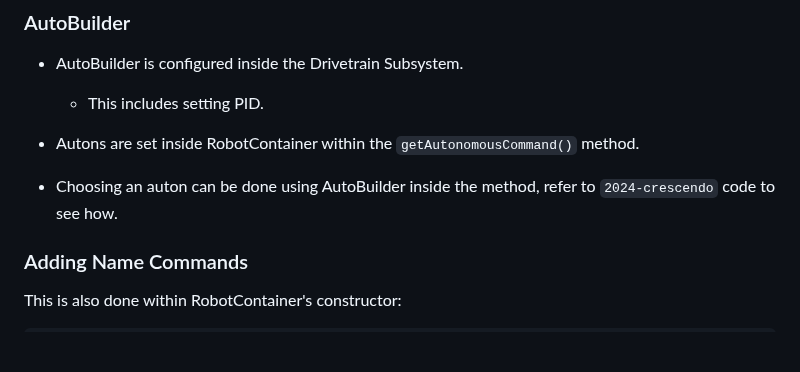
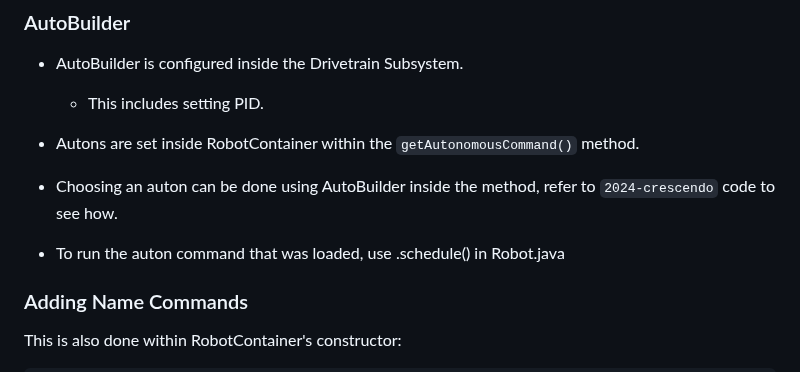
Before and after one commit to pbhak/wiki, a Markdown page: crescendo-2024/software/auton.md, the part around the change. Rendered like a GitHub page; blank space fills up the shorter version.

Commit message:
Added how to run the auton command in Robot.java

```diff
--- a/crescendo-2024/software/auton.md
+++ b/crescendo-2024/software/auton.md
@@ -74,6 +74,7 @@ public class DriveSubsystem extends SubsystemBase {
 
 - Autons are set inside RobotContainer within the `getAutonomousCommand()` method.
 - Choosing an auton can be done using AutoBuilder inside the method, refer to `2024-crescendo` code to see how.
+- To run the auton command that was loaded, use .schedule() in Robot.java
 
 ### Adding Name Commands
 
```
